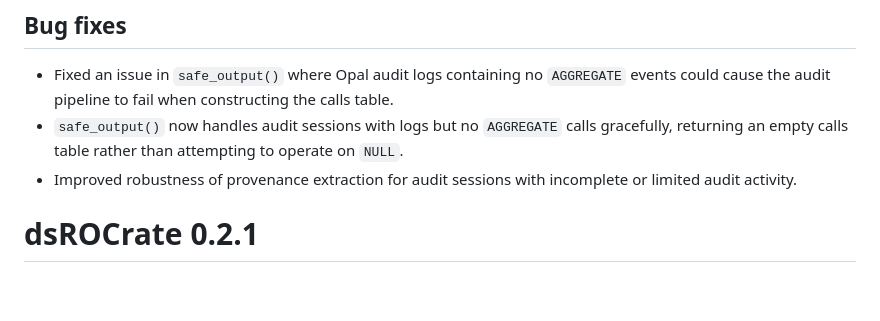
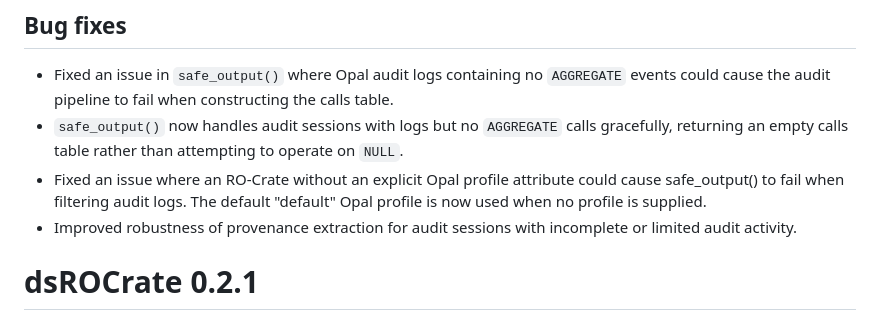
Before and after one commit to FederatedMethods/dsROCrate, a Markdown page: NEWS.md, the part around the change. GitHub-like rendering; blank space fills up the shorter version.

Commit message:
Add comment on updating profile argument if not given

```diff
--- a/NEWS.md
+++ b/NEWS.md
@@ -4,6 +4,7 @@
 
 * Fixed an issue in `safe_output()` where Opal audit logs containing no `AGGREGATE` events could cause the audit pipeline to fail when constructing the calls table.
 * `safe_output()` now handles audit sessions with logs but no `AGGREGATE` calls gracefully, returning an empty calls table rather than attempting to operate on `NULL`.
+* Fixed an issue where an RO-Crate without an explicit Opal profile attribute could cause safe_output() to fail when filtering audit logs. The default "default" Opal profile is now used when no profile is supplied.
 * Improved robustness of provenance extraction for audit sessions with incomplete or limited audit activity.
 
 # dsROCrate 0.2.1
```
